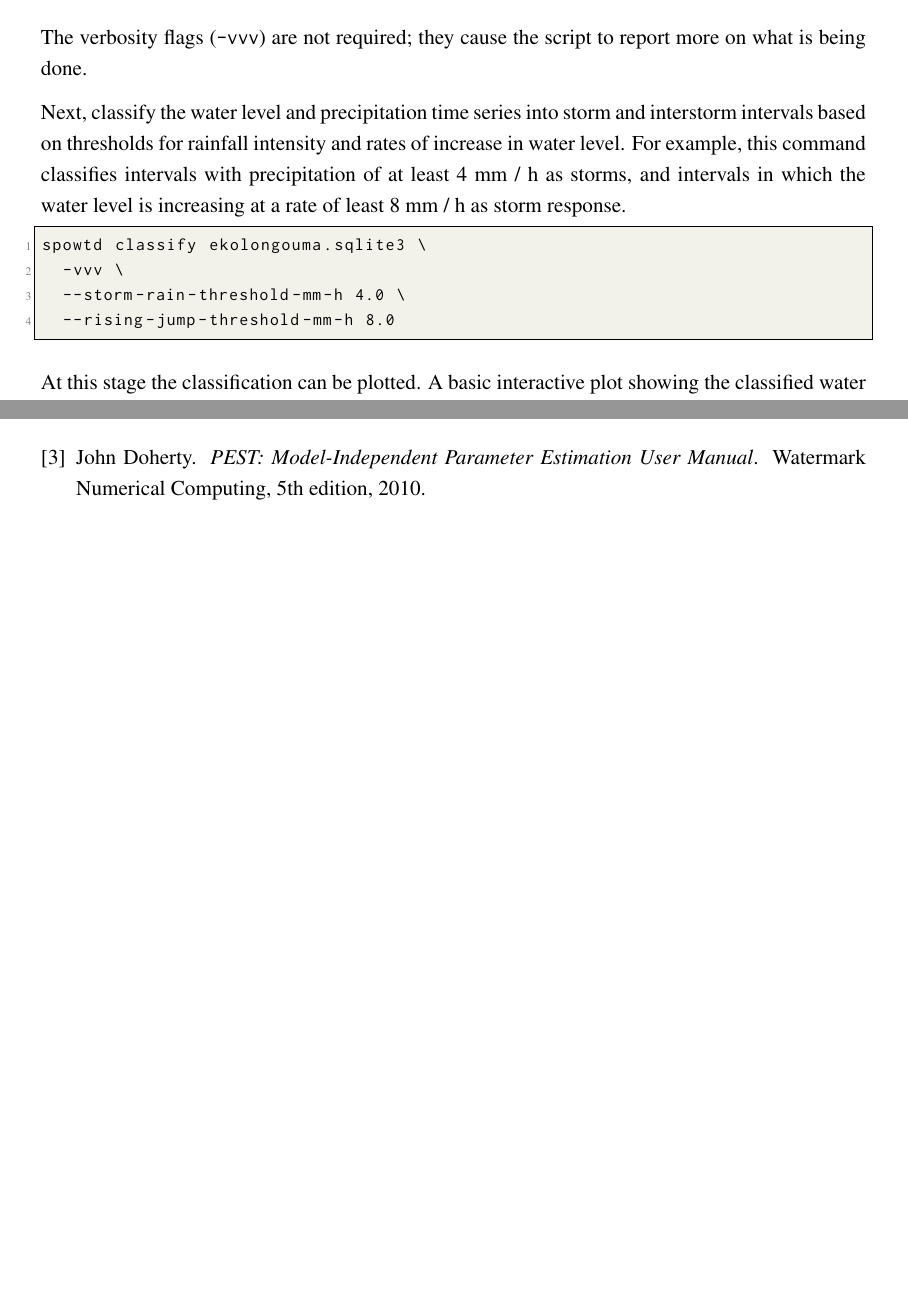
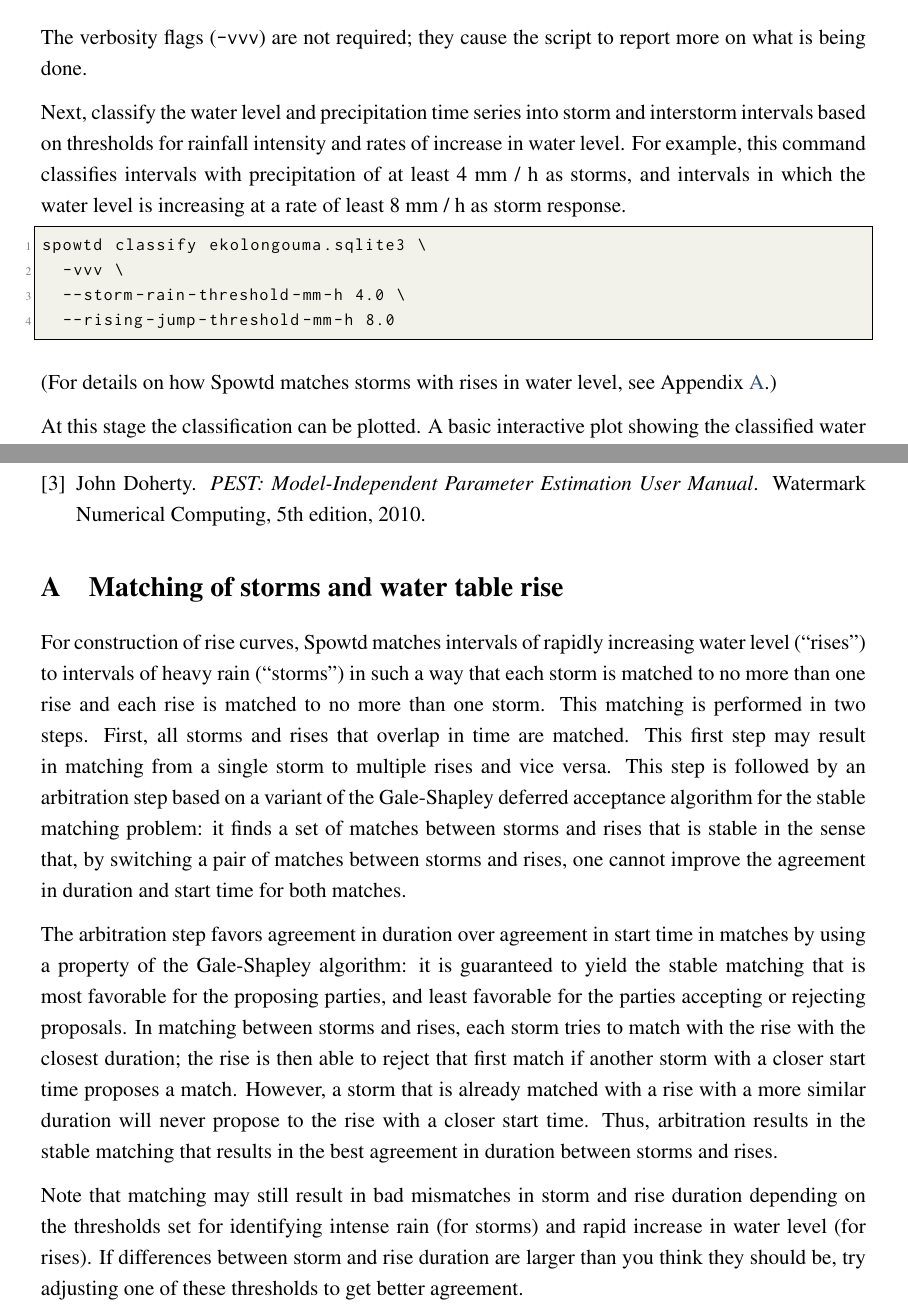
Before and after one commit to alex-cobb/spowtd, a LaTeX document (src/user_guide.tex): two parts of pages 2 and 8 of 8, joined at a grey line, cut so that both start at the same text, the shorter picture padded with empty space. Compiled offline with pdfLaTeX.

Commit message:
Update docs

```diff
--- a/src/user_guide.tex
+++ b/src/user_guide.tex
@@ -139,6 +139,8 @@ spowtd classify ekolongouma.sqlite3 \
   --storm-rain-threshold-mm-h 4.0 \
   --rising-jump-threshold-mm-h 8.0
 \end{lstlisting}
+(For details on how Spowtd matches storms with rises in water level,
+see Appendix~\ref{a:storm_matching}.)
 
 At this stage the classification can be plotted.  A basic interactive
 plot showing the classified water level and precipitation time series
@@ -448,4 +450,43 @@ invocation for simualtion, adjustment of PEST control parameters, etc.
 \bibliographystyle{unsrtnat}
 \bibliography{user_guide.bib}
 
+\appendix
+
+\section{Matching of storms and water table rise}
+\label{a:storm_matching}
+
+For construction of rise curves, Spowtd matches intervals of rapidly
+increasing water level (``rises'') to intervals of heavy rain
+(``storms'') in such a way that each storm is matched to no more than
+one rise and each rise is matched to no more than one storm.  This
+matching is performed in two steps.  First, all storms and rises that
+overlap in time are matched.  This first step may result in matching
+from a single storm to multiple rises and vice versa.  This step is
+followed by an arbitration step based on a variant of the Gale-Shapley
+deferred acceptance algorithm for the stable matching problem: it
+finds a set of matches between storms and rises that is stable in the
+sense that, by switching a pair of matches between storms and rises,
+one cannot improve the agreement in duration and start time for both
+matches.
+
+The arbitration step favors agreement in duration over agreement in
+start time in matches by using a property of the Gale-Shapley
+algorithm: it is guaranteed to yield the stable matching that is most
+favorable for the proposing parties, and least favorable for the
+parties accepting or rejecting proposals.  In matching between storms
+and rises, each storm tries to match with the rise with the closest
+duration; the rise is then able to reject that first match if another
+storm with a closer start time proposes a match.  However, a storm
+that is already matched with a rise with a more similar duration will
+never propose to the rise with a closer start time.  Thus, arbitration
+results in the stable matching that results in the best agreement in
+duration between storms and rises.
+
+Note that matching may still result in bad mismatches in storm and
+rise duration depending on the thresholds set for identifying intense
+rain (for storms) and rapid increase in water level (for rises).  If
+differences between storm and rise duration are larger than you think
+they should be, try adjusting one of these thresholds to get better
+agreement.
+
 \end{document}
```
